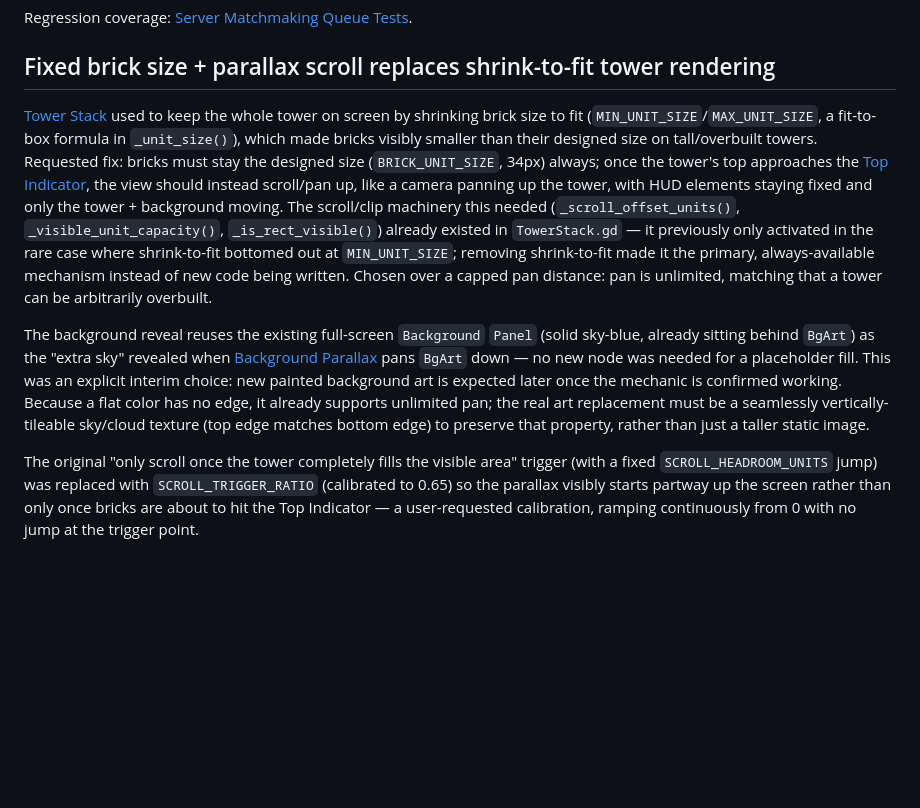
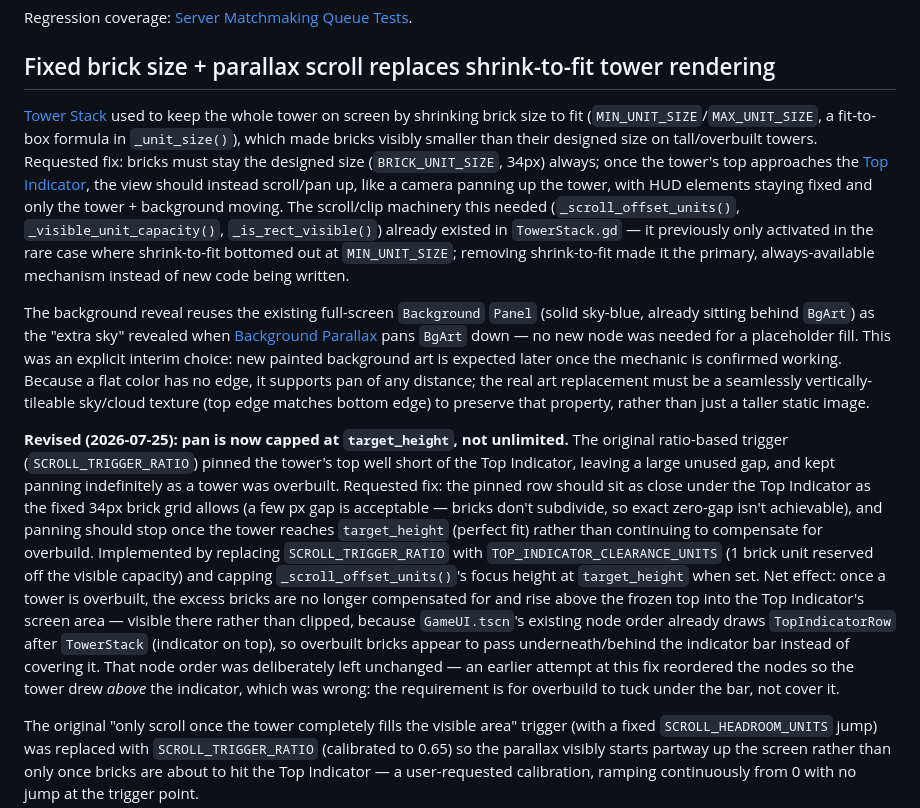
Before and after one commit to trake25/Corp-Tower, a Markdown page: docs/context/decisions.md, the part around the change. Rendered like a GitHub page; blank space fills up the shorter version.

Commit message:
Parallax fix done

```diff
--- a/docs/context/decisions.md
+++ b/docs/context/decisions.md
@@ -137,9 +137,11 @@ Regression coverage: [Server Matchmaking Queue Tests](./testing.md#server-matchm
 
 ## Fixed brick size + parallax scroll replaces shrink-to-fit tower rendering
 
-[Tower Stack](./ui.md#leaf-components) used to keep the whole tower on screen by shrinking brick size to fit (`MIN_UNIT_SIZE`/`MAX_UNIT_SIZE`, a fit-to-box formula in `_unit_size()`), which made bricks visibly smaller than their designed size on tall/overbuilt towers. Requested fix: bricks must stay the designed size (`BRICK_UNIT_SIZE`, 34px) always; once the tower's top approaches the [Top Indicator](./ui.md#main-ui-controller), the view should instead scroll/pan up, like a camera panning up the tower, with HUD elements staying fixed and only the tower + background moving. The scroll/clip machinery this needed (`_scroll_offset_units()`, `_visible_unit_capacity()`, `_is_rect_visible()`) already existed in `TowerStack.gd` — it previously only activated in the rare case where shrink-to-fit bottomed out at `MIN_UNIT_SIZE`; removing shrink-to-fit made it the primary, always-available mechanism instead of new code being written. Chosen over a capped pan distance: pan is unlimited, matching that a tower can be arbitrarily overbuilt.
+[Tower Stack](./ui.md#leaf-components) used to keep the whole tower on screen by shrinking brick size to fit (`MIN_UNIT_SIZE`/`MAX_UNIT_SIZE`, a fit-to-box formula in `_unit_size()`), which made bricks visibly smaller than their designed size on tall/overbuilt towers. Requested fix: bricks must stay the designed size (`BRICK_UNIT_SIZE`, 34px) always; once the tower's top approaches the [Top Indicator](./ui.md#main-ui-controller), the view should instead scroll/pan up, like a camera panning up the tower, with HUD elements staying fixed and only the tower + background moving. The scroll/clip machinery this needed (`_scroll_offset_units()`, `_visible_unit_capacity()`, `_is_rect_visible()`) already existed in `TowerStack.gd` — it previously only activated in the rare case where shrink-to-fit bottomed out at `MIN_UNIT_SIZE`; removing shrink-to-fit made it the primary, always-available mechanism instead of new code being written.
 
-The background reveal reuses the existing full-screen `Background` `Panel` (solid sky-blue, already sitting behind `BgArt`) as the "extra sky" revealed when [Background Parallax](./ui.md#leaf-components) pans `BgArt` down — no new node was needed for a placeholder fill. This was an explicit interim choice: new painted background art is expected later once the mechanic is confirmed working. Because a flat color has no edge, it already supports unlimited pan; the real art replacement must be a seamlessly vertically-tileable sky/cloud texture (top edge matches bottom edge) to preserve that property, rather than just a taller static image.
+The background reveal reuses the existing full-screen `Background` `Panel` (solid sky-blue, already sitting behind `BgArt`) as the "extra sky" revealed when [Background Parallax](./ui.md#leaf-components) pans `BgArt` down — no new node was needed for a placeholder fill. This was an explicit interim choice: new painted background art is expected later once the mechanic is confirmed working. Because a flat color has no edge, it supports pan of any distance; the real art replacement must be a seamlessly vertically-tileable sky/cloud texture (top edge matches bottom edge) to preserve that property, rather than just a taller static image.
+
+**Revised (2026-07-25): pan is now capped at `target_height`, not unlimited.** The original ratio-based trigger (`SCROLL_TRIGGER_RATIO`) pinned the tower's top well short of the Top Indicator, leaving a large unused gap, and kept panning indefinitely as a tower was overbuilt. Requested fix: the pinned row should sit as close under the Top Indicator as the fixed 34px brick grid allows (a few px gap is acceptable — bricks don't subdivide, so exact zero-gap isn't achievable), and panning should stop once the tower reaches `target_height` (perfect fit) rather than continuing to compensate for overbuild. Implemented by replacing `SCROLL_TRIGGER_RATIO` with `TOP_INDICATOR_CLEARANCE_UNITS` (1 brick unit reserved off the visible capacity) and capping `_scroll_offset_units()`'s focus height at `target_height` when set. Net effect: once a tower is overbuilt, the excess bricks are no longer compensated for and rise above the frozen top into the Top Indicator's screen area — visible there rather than clipped, because `GameUI.tscn`'s existing node order already draws `TopIndicatorRow` after `TowerStack` (indicator on top), so overbuilt bricks appear to pass underneath/behind the indicator bar instead of covering it. That node order was deliberately left unchanged — an earlier attempt at this fix reordered the nodes so the tower drew *above* the indicator, which was wrong: the requirement is for overbuild to tuck under the bar, not cover it.
 
 The original "only scroll once the tower completely fills the visible area" trigger (with a fixed `SCROLL_HEADROOM_UNITS` jump) was replaced with `SCROLL_TRIGGER_RATIO` (calibrated to 0.65) so the parallax visibly starts partway up the screen rather than only once bricks are about to hit the Top Indicator — a user-requested calibration, ramping continuously from 0 with no jump at the trigger point.
 
```
Also changed, not shown: docs/context/module-index.md (+1 -1 lines), docs/context/ui.md (+1 -1 lines).
